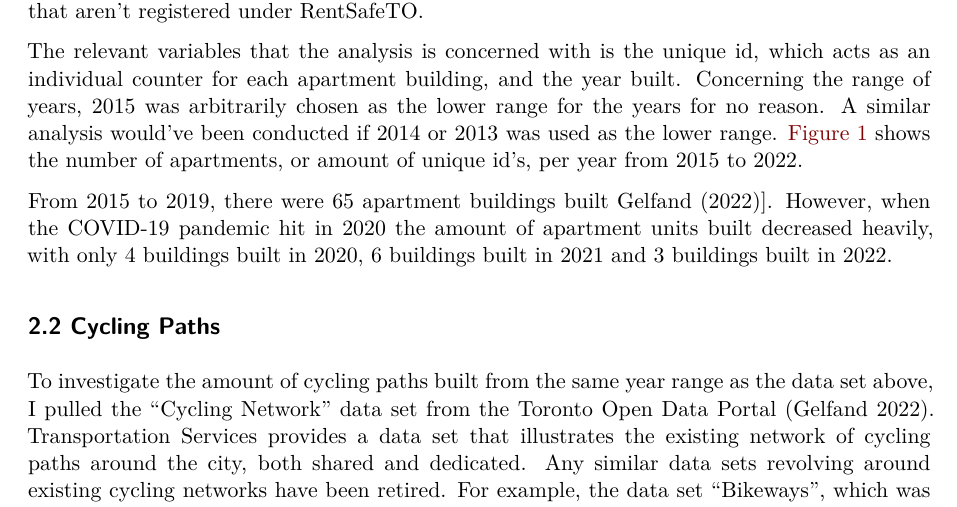
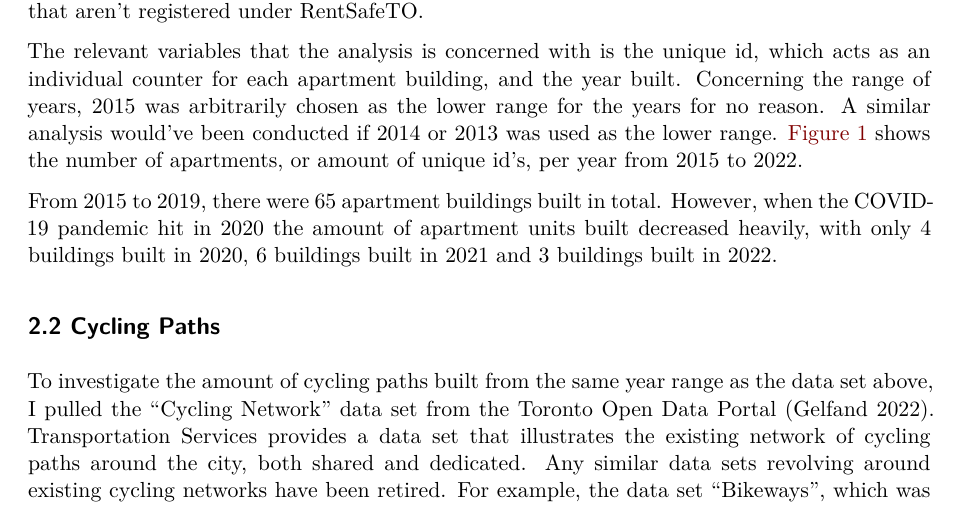
Before and after one commit to thejasonminh/analysis_toronto_rentals_vs_rec, a Quarto document (Outputs/paper/construction_priorities.qmd): part of page 2 of 6, cut so that both start at the same text. Rendered offline with R 4.5, knitr and Pandoc in place of Quarto, then LaTeX, with nearby package versions.

Commit message:
Small changes.

````diff
--- a/Outputs/paper/construction_priorities.qmd
+++ b/Outputs/paper/construction_priorities.qmd
@@ -51,7 +51,7 @@ library("tidyverse")
 cleaned_apartment_data |> ggplot(aes(x=year_built, y=Count, fill=Count)) + geom_col() + theme_minimal() + labs(x = "Year Built", y = "Number Built") + scale_fill_gradient(low = "#E68e90", high = "#E8090e")
 ```
 
-From 2015 to 2019, there were 65 apartment buildings built @odtcitation]. However, when the COVID-19 pandemic hit in 2020 the amount of apartment units built decreased heavily, with only 4 buildings built in 2020, 6 buildings built in 2021 and 3 buildings built in 2022.
+From 2015 to 2019, there were 65 apartment buildings built in total. However, when the COVID-19 pandemic hit in 2020 the amount of apartment units built decreased heavily, with only 4 buildings built in 2020, 6 buildings built in 2021 and 3 buildings built in 2022.
 
 ## 2.2 Cycling Paths
 
````
Also changed, not shown: Outputs/paper/construction_priorities.pdf.
